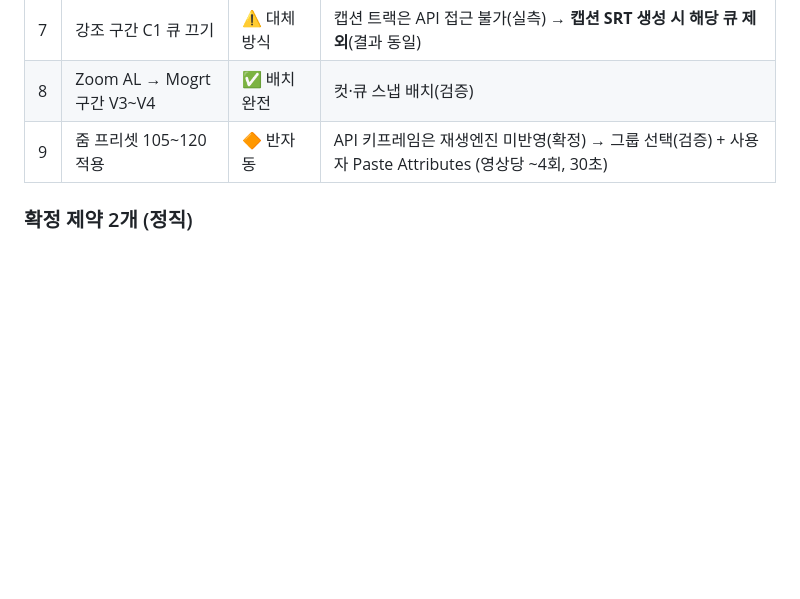
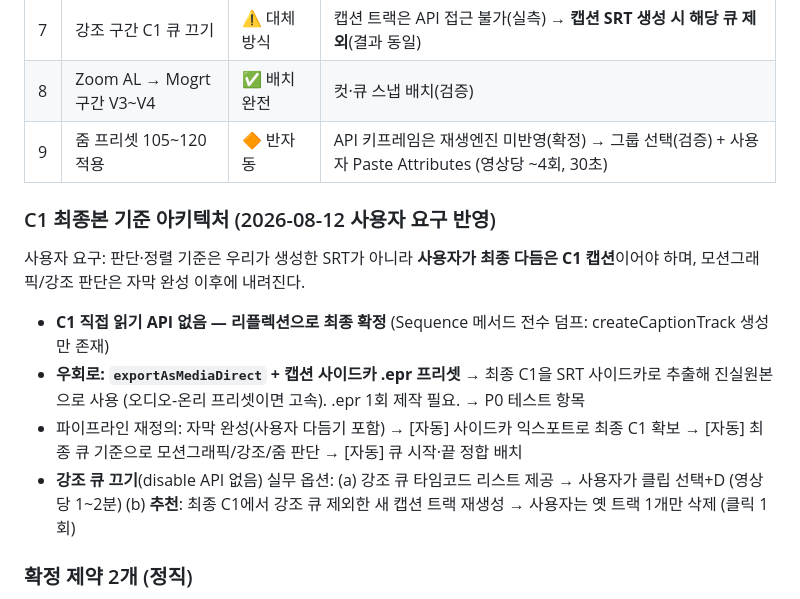
Before and after one commit to sambang39/BangCut, a Markdown page: MOTION_PLAN.md, the part around the change. Rendered like a GitHub page; blank space fills up the shorter version.

Commit message:
계획서: C1 최종본 기준 아키텍처 — 캡션 읽기 API 부재 확정(리플렉션) + exportAsMediaDirect 사이드카 우회 채택

```diff
--- a/MOTION_PLAN.md
+++ b/MOTION_PLAN.md
@@ -161,6 +161,17 @@ Zoom AL 임포트 → 09_Test 강조 모먼트 1곳에 배치 → 115줌 ease
 | 8 | Zoom AL → Mogrt 구간 V3~V4 | ✅ 배치 완전 | 컷·큐 스냅 배치(검증) |
 | 9 | 줌 프리셋 105~120 적용 | 🔶 반자동 | API 키프레임은 재생엔진 미반영(확정) → 그룹 선택(검증) + 사용자 Paste Attributes (영상당 ~4회, 30초) |
 
+### C1 최종본 기준 아키텍처 (2026-08-12 사용자 요구 반영)
+사용자 요구: 판단·정렬 기준은 우리가 생성한 SRT가 아니라 **사용자가 최종 다듬은 C1 캡션**이어야 하며, 모션그래픽/강조 판단은 자막 완성 이후에 내려진다.
+
+- **C1 직접 읽기 API 없음 — 리플렉션으로 최종 확정** (Sequence 메서드 전수 덤프: createCaptionTrack 생성만 존재)
+- **우회로: `exportAsMediaDirect` + 캡션 사이드카 .epr 프리셋** → 최종 C1을 SRT 사이드카로 추출해 진실원본으로 사용 (오디오-온리 프리셋이면 고속). .epr 1회 제작 필요. → P0 테스트 항목
+- 파이프라인 재정의:
+  자막 완성(사용자 다듬기 포함) → [자동] 사이드카 익스포트로 최종 C1 확보 → [자동] 최종 큐 기준으로 모션그래픽/강조/줌 판단 → [자동] 큐 시작·끝 정합 배치
+- **강조 큐 끄기**(disable API 없음) 실무 옵션:
+  (a) 강조 큐 타임코드 리스트 제공 → 사용자가 클립 선택+D (영상당 1~2분)
+  (b) **추천**: 최종 C1에서 강조 큐 제외한 새 캡션 트랙 재생성 → 사용자는 옛 트랙 1개만 삭제 (클릭 1회)
+
 ### 확정 제약 2개 (정직)
 1. **프리셋 키프레임 적용은 반자동** — 사용자 paste 30초/영상. (붙여넣은 키의 '값'만 API 수정이 재생에 반영되는지 실험 1회 예정 — 성공 시 paste 1회로 단축)
 2. **C1 캡션은 API로 읽기/끄기 불가** — 우리 큐 데이터가 진실원본. 사용자가 C1을 수동 수정한 경우 그 변경은 자동화가 인지 못 함(재투영으로 재생성은 가능)
```
